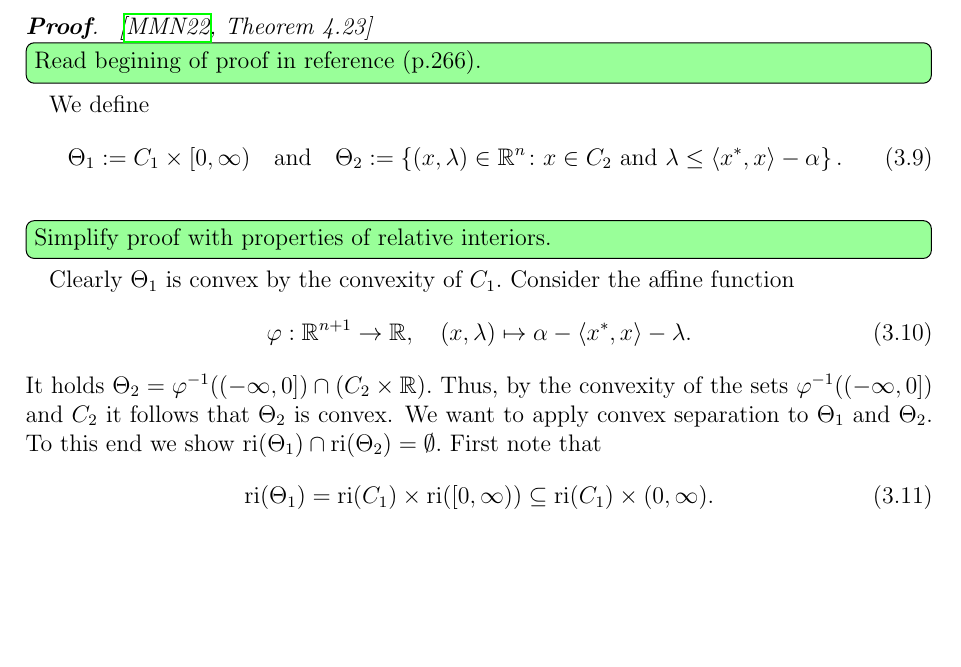
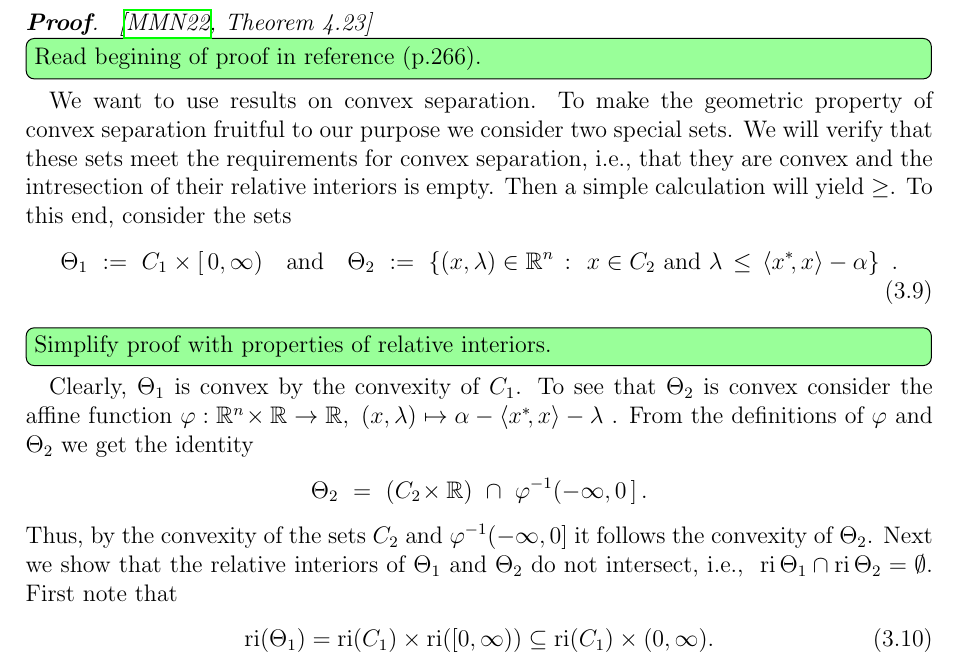
Before and after one commit to st151610/master_thesis, a LaTeX thesis (main.tex, which reads chapters/convex_analysis/cvxa_primer.tex): part of page 20 of 42, cut so that both start at the same text, the shorter picture padded with empty space. Compiled offline with pdfLaTeX.

Commit message:
made informed editorial changes.

```diff
--- a/chapters/convex_analysis/cvxa_primer.tex
+++ b/chapters/convex_analysis/cvxa_primer.tex
@@ -563,61 +563,76 @@ The proof translates the geometric concept of convex separation to the world of
 \begin{proof}
   \emph{\cite[Theorem~4.23]{Mordukhovich2022}}
 \todo[color=green!40,inline]{Read begining of proof in reference (p.266).}
-  We define
+  We want to use results on convex separation. To make the geometric property of convex separation fruitful
+  to our purpose we consider two special sets. We will verify that these sets meet the requirements for convex separation, i.e., that they are convex and the intresection of their relative interiors is empty. Then a simple calculation will yield $\ge$.
+  To this end, consider
+  the sets
   \begin{gather}
     \Theta_1
-    :=
-    C_1 \times [0,\infty)
+    \ :=\
+    C_1 \times [\,0,\infty)
     \quad
     \text{and}
     \quad
     \Theta_2
-    :=
+    \ :=\
     \left\{
       (x,\lambda)\in \R^n
+      \
       \colon
+      \
       x \in C_2
       \
       \text{and}
       \
       \lambda
+      \,
       \le
-      \inner{x^*}{x} - \alpha
-    \right\}.
+      \,
+      \inner{x^*\!}{x} - \alpha
+    \right\}\ .
   \end{gather}
   \todo[color=green!40,inline]{Simplify proof with properties of relative interiors.}
-  Clearly $\Theta_1$ is convex by the convexity of $C_1.$
-  Consider the affine function
-  \begin{gather}
+  Clearly, $\Theta_1$ is convex by the convexity of $C_1$. To see that $\Theta_2$ is convex consider the affine function
+  $
     \varphi:
-    \R^{n+1} \to \R
+    \R^{n}\!\times \R \to \R
     ,
-    \quad
+    \
     (x,\lambda)
     \mapsto
-    \alpha - \inner{x^*}{x} - \lambda.
-  \end{gather}
-  It holds
+    \alpha - \inner{x^*\!}{x} - \lambda
+  $ .
+  From the definitions of $\varphi$ and $\Theta_2$ we get the identity
+  \begin{gather*}
+ \Theta_2
+    \
+    =
+    \
+    (
+      C_2\!\times\R
+    )
+    \
+    \cap
+    \
+    \varphi^{-1}
+    (-\infty,0\,]
+    \,
+    .
+  \end{gather*}
+  Thus, by the convexity of the sets
+  $C_2$
+  and
   $
-    \Theta_2
-    =
-    \varphi^{-1}((-\infty,0])
-    \cap
-    (
-      C_2\times \R
-    )
-    .
+    \varphi^{-1}(-\infty,0]
   $
-  Thus, by the convexity of the sets
+  it follows the convexity of $\Theta_2$.
+  Next we show that the relative interiors of
+  $\Theta_1$ and $\Theta_2$
+  do not intersect, i.e.,
+  ~$
+  \mathrm{ri}\,\Theta_1\cap\mathrm{ri}\,\Theta_2=\emptyset.
   $
-    \varphi^{-1}((-\infty,0])
-  $
-  and $C_2$
-  it follows that $\Theta_2$ is convex.
-  We want to apply convex separation to
-  $\Theta_1$ and $\Theta_2$.
-  To this end we show
-  $\mathrm{ri}(\Theta_1)\cap\mathrm{ri}(\Theta_2)=\emptyset.$
   First note that
   \begin{gather}
     \mathrm{ri}(\Theta_1)
```
Also changed, not shown: main.pdf, 4 other files.
